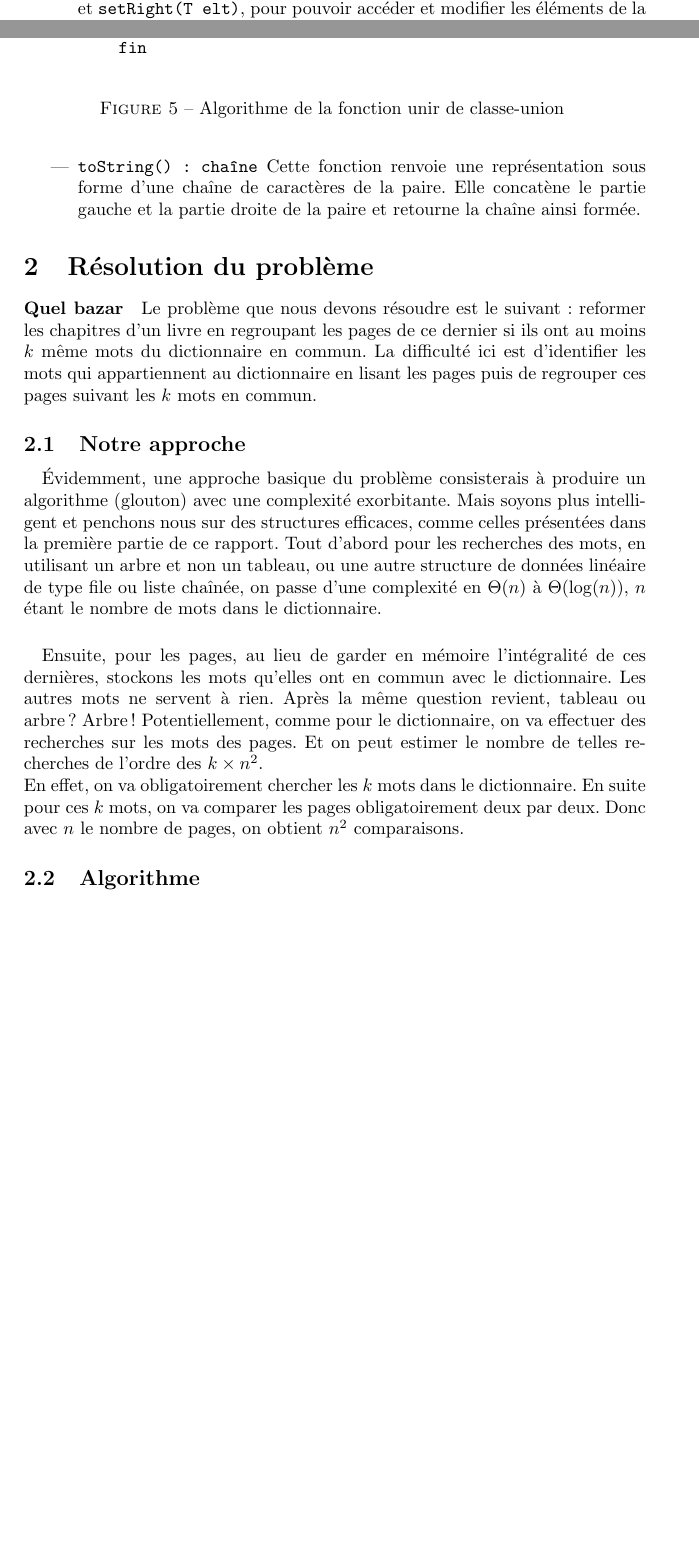
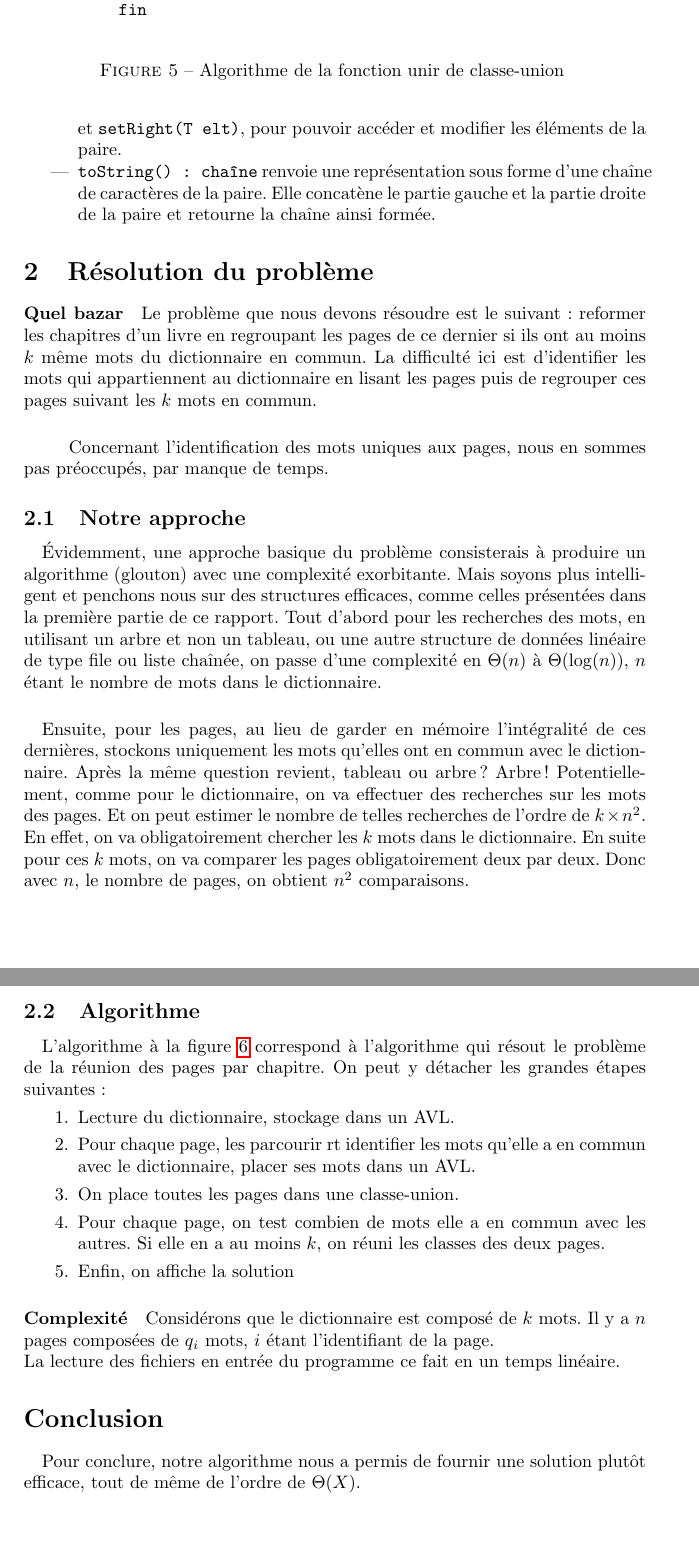
Before and after one commit to blasterbug/AVLtree, a LaTeX document (report/src/main.tex): two parts of pages 4 and 5 of 7 before the commit and two parts of pages 5 and 6 of 7 after it, joined at a grey line, cut so that both start at the same text, the shorter picture padded with empty space. Compiled offline with pdfLaTeX.

Commit message:
MaJ Repport

```diff
--- a/report/src/main.tex
+++ b/report/src/main.tex
@@ -164,13 +187,21 @@
 	    	\end{itemize}
 
 		\subsection{Paire}
-	    	\paragraph{}{Cette structure représente une paire d'éléments, appelés respectivement partie gauche et partie droite. Elle dispose de quelques fonctions et procédures, que nous détaillons ci-dessous.}
+	    	\paragraph{}{
+	    	Cette structure représente une paire d'éléments, appelés
+	    	respectivement partie gauche et partie droite. Elle dispose de quelques
+	    	fonctions et procédures, que nous détaillons ci-dessous.
+	    	}
 
 	    	\begin{itemize}
 
-	    		\item Des \textit{getters}, \verb|getLeft(): T| et \verb|getRight(): T|, et des \textit{setters}, \verb|setLeft(T elt)| et \verb|setRight(T elt)|, pour pouvoir accéder et modifier les éléments de la paire.
+	    		\item Des \textit{getters}, \verb|getLeft(): T| et \verb|getRight(): T|,
+	    		et des \textit{setters}, \verb|setLeft(T elt)| et \verb|setRight(T elt)|,
+	    		pour pouvoir accéder et modifier les éléments de la paire.
 
-	    		\item \verb|toString() : chaîne| Cette fonction renvoie une représentation sous forme d'une chaîne de caractères de la paire. Elle concatène le partie gauche et la partie droite de la paire et retourne la chaîne ainsi formée.
+	    		\item \verb|toString() : chaîne| renvoie une représentation sous forme
+	    		d'une chaîne de caractères de la paire. Elle concatène le partie gauche
+	    		et la partie droite de la paire et retourne la chaîne ainsi formée.
 
 	    	\end{itemize}
 
@@ -180,10 +211,16 @@
 	\section{Résolution du problème}
 
 		\paragraph{Quel bazar}{
-		Le problème que nous devons résoudre est le suivant : reformer les chapitres d'un livre en regroupant les pages
-		de ce dernier si ils ont au moins $k$ même mots du dictionnaire en commun. La difficulté ici est d'identifier
-		les mots qui appartiennent au dictionnaire en lisant les pages puis de regrouper ces pages suivant les $k$ mots en
-		commun.
+		Le problème que nous devons résoudre est le suivant : reformer les chapitres
+		d'un livre en regroupant les pages de ce dernier si ils ont au moins $k$ même
+		mots du dictionnaire en commun. La difficulté ici est d'identifier les mots
+		qui appartiennent au dictionnaire en lisant les pages puis de regrouper ces
+		pages suivant les $k$ mots en commun.
+		}
+
+		\subparagraph{}{
+		Concernant l'identification des mots uniques aux pages, nous en sommes pas
+		préoccupés, par manque de temps.
 		}
 
 
@@ -197,16 +234,33 @@
 			en $\Theta(n)$ à $\Theta(\log(n))$, $n$ étant le nombre de mots dans le dictionnaire.
 			}
 			\paragraph{}{
-			Ensuite, pour les pages, au lieu de garder en mémoire l'intégralité de ces dernières, stockons les mots qu'elles
-			ont en commun avec le dictionnaire. Les autres mots ne servent à rien. Après la même question revient, tableau
-			ou arbre ? Arbre! Potentiellement, comme pour le dictionnaire, on va effectuer des recherches sur les mots des pages.
-			Et on peut estimer le nombre de telles recherches de l'ordre des $k \times n^{2}$. \\
+			Ensuite, pour les pages, au lieu de garder en mémoire l'intégralité de ces dernières, stockons
+			uniquement les mots qu'elles ont en commun avec le dictionnaire. Après la même question revient, tableau
+			ou arbre ? Arbre ! Potentiellement, comme pour le dictionnaire, on va effectuer des recherches sur les mots des pages.
+			Et on peut estimer le nombre de telles recherches de l'ordre de $k \times n^{2}$. \\
 			En effet, on va obligatoirement chercher les $k$ mots dans le dictionnaire. En suite pour ces $k$ mots, on va comparer
-			les pages obligatoirement deux par deux. Donc avec $n$ le nombre de pages, on obtient $n^{2}$ comparaisons.
+			les pages obligatoirement deux par deux. Donc avec $n$, le nombre de pages, on obtient $n^{2}$ comparaisons.
 			}
 
 		\subsection{Algorithme}
 			\paragraph{}{
+			L'algorithme à la figure \ref{algo_main} correspond à l'algorithme qui résout le problème
+			de la réunion des pages par chapitre. On peut y détacher les grandes étapes suivantes :
+			\begin{enumerate}
+				\item Lecture du dictionnaire, stockage dans un AVL.
+				\item Pour chaque page, les parcourir rt identifier les mots qu'elle
+				a en commun avec le dictionnaire, placer ses mots dans un AVL.
+				\item On place toutes les pages dans une classe-union.
+				\item Pour chaque page, on test combien de mots elle a en commun avec les autres.
+				Si elle en a au moins $k$, on réuni les classes des deux pages.
+				\item Enfin, on affiche la solution
+			\end{enumerate}
+		 	}
+		 	\paragraph{Complexité}{
+		 	Considérons que le dictionnaire est composé de $k$ mots. Il y a $n$ pages composées de
+		 	$q_{i}$ mots, $i$ étant l'identifiant de la page. \newline
+		 	La lecture des fichiers en entrée du programme ce fait en un temps linéaire.
+		 	}
    			\begin{figure}
 	    	    \begin{verbatim}
 	    	    Algorithme principal
@@ -262,6 +317,7 @@
+	\section*{Conclusion}
+		\paragraph{}{
+		Pour conclure, notre algorithme nous a permis de fournir une solution plutôt efficace, tout de
+		même de l'ordre de $\Theta(X)$.
 		}
 
-	\section*{Conclusion}
-		\paragraph{}{je conclu}
-
 \end{document}
```
Also changed, not shown: report/src/main.tex (84 more changed lines). Lines whose indentation alone changed are shown as unchanged.
